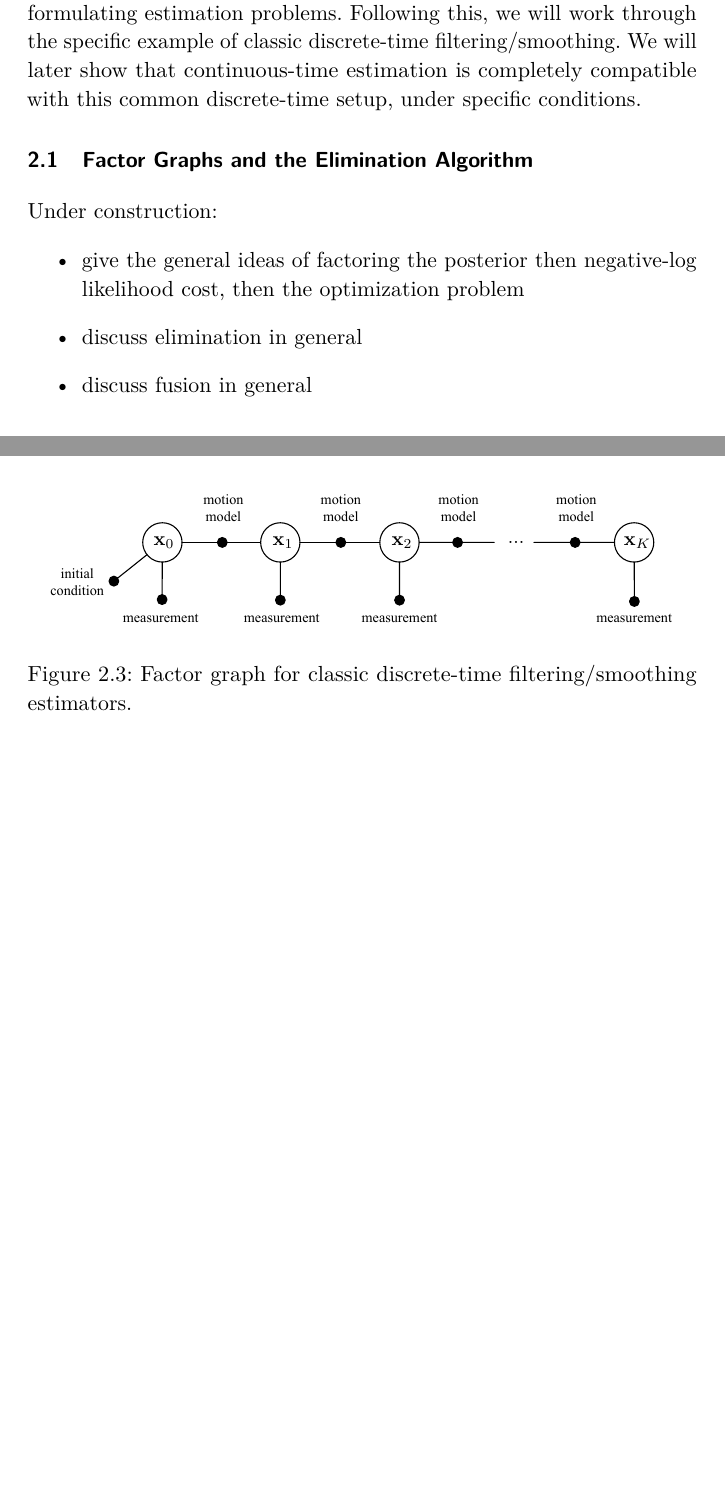
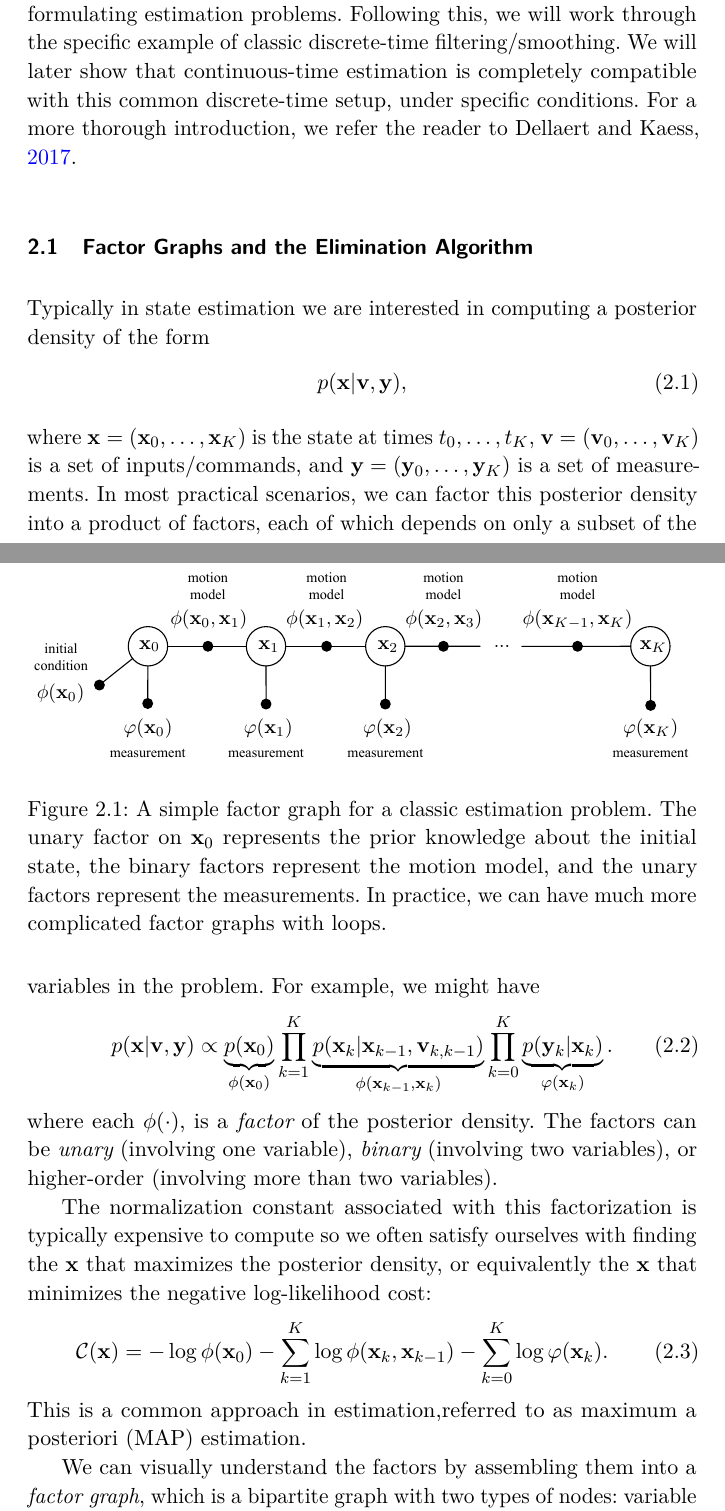
Before and after one commit to utiasASRL/2025-fnt-ctfg, a LaTeX document (latex/main.tex, which reads latex/chap2.tex): two parts of pages 6 and 8 of 32 before the commit and two parts of pages 6 and 7 of 33 after it, joined at a grey line, cut so that both start at the same text, the shorter picture padded with empty space. Compiled offline with pdfLaTeX; a LaTeX package or settings file that is missing is left out.

Commit message:
Chap2 started factor graph section

```diff
--- a/latex/chap2.tex
+++ b/latex/chap2.tex
@@ -1,17 +1,35 @@
 %!TEX root =  main.tex
 
 \chapter{Factor Graph Background}
-In this chapter, we will first introduce factor graphs as a general tool for formulating estimation problems.  Following this, we will work through the specific example of classic discrete-time filtering/smoothing.  We will later show that continuous-time estimation is completely compatible with this common discrete-time setup, under specific conditions.
+In this chapter, we will first introduce factor graphs as a general tool for formulating estimation problems.  Following this, we will work through the specific example of classic discrete-time filtering/smoothing.  We will later show that continuous-time estimation is completely compatible with this common discrete-time setup, under specific conditions.  For a more thorough introduction, we refer the reader to~\cite{dellaertFactorGraphsRobot2017}.
 
 \section{Factor Graphs and the Elimination Algorithm}
 \label{sec:fg}
 
-Under construction:
-\begin{itemize}
-\item give the general ideas of factoring the posterior then negative-log likelihood cost, then the optimization problem
-\item discuss elimination in general
-\item discuss fusion in general
-\end{itemize}
+Typically in state estimation we are interested in computing a posterior density of the form
+\begin{equation}
+p(\mbf{x} | \mbf{v}, \mbf{y}),
+\end{equation}
+where $\mbf{x} = (\mbf{x}_0, \ldots, \mbf{x}_K)$ is the state at times $t_0, \ldots, t_K$, $\mbf{v} = (\mbf{v}_0, \ldots, \mbf{v}_K)$ is a set of inputs/commands, and $\mbf{y} = (\mbf{y}_0, \ldots, \mbf{y}_K)$ is a set of measurements.  In most practical scenarios, we can factor this posterior density into a product of factors, each of which depends on only a subset of the variables in the problem.  For example, we might have
+\begin{equation}
+p(\mbf{x} | \mbf{v}, \mbf{y}) \propto \underbrace{p(\mbf{x}_0)}_{\phi(\mbf{x}_0)} \prod_{k=1}^K \underbrace{p(\mbf{x}_k | \mbf{x}_{k-1}, \mbf{v}_{k,k-1})}_{\phi(\mbf{x}_{k-1},\mbf{x}_k)} \prod_{k=0}^K \underbrace{p(\mbf{y}_k | \mbf{x}_k)}_{\varphi(\mbf{x}_k)}.
+\end{equation}
+where each $\phi(\cdot)$, is a {\em factor} of the posterior density.  The factors can be {\em unary} (involving one variable), {\em binary} (involving two variables), or higher-order (involving more than two variables).
+
+The normalization constant associated with this factorization is typically expensive to compute so we often satisfy ourselves with finding the $\mbf{x}$ that maximizes the posterior density, or equivalently the $\mbf{x}$ that minimizes the negative log-likelihood cost:
+\begin{equation}\label{eq:cost}
+\mathcal{C}(\mbf{x}) = -\log \phi(\mbf{x}_0) - \sum_{k=1}^K \log \phi(\mbf{x}_k, \mbf{x}_{k-1}) - \sum_{k=0}^K \log \varphi(\mbf{x}_k).
+\end{equation}
+This is a common approach in estimation,referred to as \ac{MAP} estimation.
+
+\begin{figure}[t]
+     \includegraphics[width=\textwidth]{dtfg1.pdf}
+     \caption{A simple factor graph for a classic estimation problem.  The unary factor on $\mbf{x}_0$ represents the prior knowledge about the initial state, the binary factors represent the motion model, and the unary factors represent the measurements.  In practice, we can have much more complicated factor graphs with loops.}
+     \label{fig:dtfg1}
+\end{figure}
+
+We can visually understand the factors by assembling them into a {\em factor graph}, which is a bipartite graph with two types of nodes: variable nodes and factor nodes.  The variable nodes represent the variables in the problem, such as $\mbf{x}_0, \ldots, \mbf{x}_K$, and the factor nodes represent the factors, such as $\phi(\mbf{x}_0)$, $\phi(\mbf{x}_{k-1},\mbf{x}_k)$, and $\varphi(\mbf{x}_k)$.  The edges connect variable nodes to factor nodes, indicating which variables are involved in each factor.  This graphical representation allows us to see the dependencies between variables and factors in a very intuitive way.  Figure~\ref{fig:dtfg1} shows a simple factor graph for a classic discrete-time estimation problem.
+
 
 \section{Gaussian Factors, Elimination, Fusion}
 \label{sec:fgelimfus}
@@ -54,10 +72,10 @@ Classic discrete-time state estimation has a chain-like factor graph as depicted
 
-\begin{figure}[b]
-     \centering
-     \includegraphics[width=0.95\textwidth]{dtfg.pdf}
-     \caption{Factor graph for classic discrete-time filtering/smoothing estimators.}
-     \label{fig:dtfg}
-\end{figure}
+% \begin{figure}[b]
+%      \centering
+%      \includegraphics[width=0.95\textwidth]{dtfg.pdf}
+%      \caption{Factor graph for classic discrete-time filtering/smoothing estimators.}
+%      \label{fig:dtfg}
+% \end{figure}
 
 For example, we might have a stochastic linear system of the form
 \beqn{linsys}
--- a/latex/main.tex
+++ b/latex/main.tex
@@ -76,10 +76,9 @@ Georgia Institute of Technology
  }
 
 %BIBLIOGRAPHY FILE
-%\addbibresource{sample.bib}
-%\addbibresource{testfnt.bib}
 \addbibresource{book.bib}
 \addbibresource{pubs.bib}
+\addbibresource{refs.bib}
 
 \usepackage{mwe}
 
```
Also changed, not shown: latex/refs.bib (added, +17 -0 lines), latex/figs/dtfg1.pdf (added), latex/figs/figs.graffle/image75.pdf (added), latex/figs/figs.graffle/image76.pdf (added), latex/figs/figs.graffle/image77.pdf (added), latex/figs/figs.graffle/image78.pdf (added), latex/figs/figs.graffle/image79.pdf (added), latex/figs/figs.graffle/image81.pdf (added), latex/figs/figs.graffle/image82.pdf (added), latex/figs/figs.graffle/image83.pdf (added), latex/figs/figs.graffle/image84.pdf (added), latex/chap2.tex (6 more changed lines), 3 other files.
